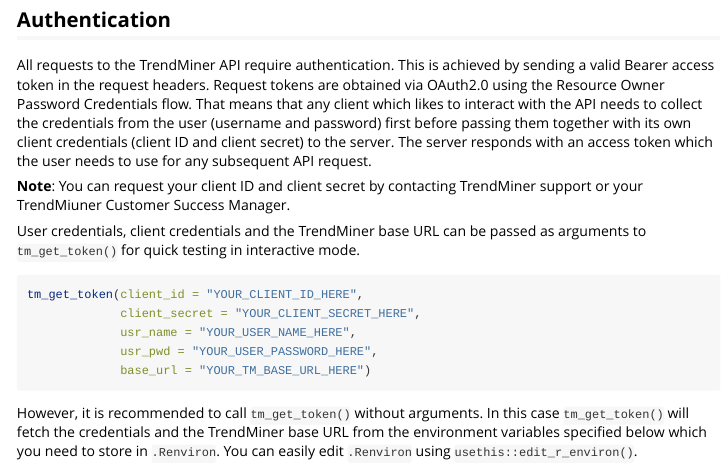
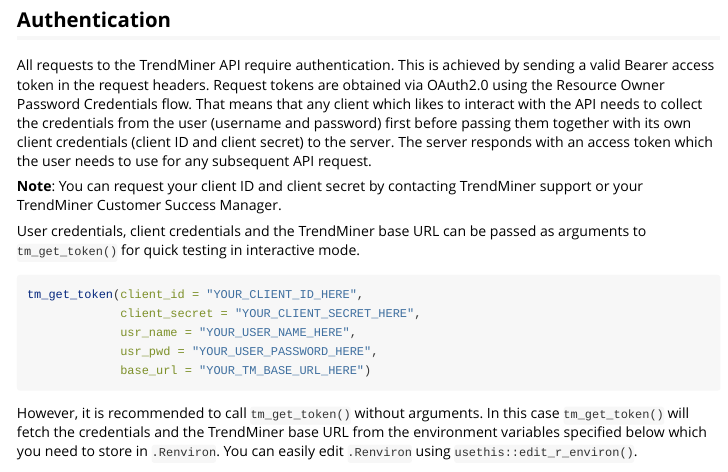
Before and after one commit to TrendMinerCS/trendminer, an R Markdown document (vignettes/trendminer.Rmd): the page in a window 1100 px wide, from 320 px down. Rendered offline with R 4.5, knitr and Pandoc, with nearby package versions.

Commit message:
Correct typo

```diff
--- a/vignettes/trendminer.Rmd
+++ b/vignettes/trendminer.Rmd
@@ -30,7 +30,7 @@
 
 All requests to the TrendMiner API require authentication. This is achieved by sending a valid Bearer access token in the request headers. Request tokens are obtained via OAuth2.0 using the Resource Owner Password Credentials flow. That means that any client which likes to interact with the API needs to collect the credentials from the user (username and password) first before passing them together with its own client credentials (client ID and client secret) to the server. The server responds with an access token which the user needs to use for any subsequent API request.
 
-**Note**: You can request your client ID and client secret by contacting TrendMiner support or your TrendMiuner Customer Success Manager.
+**Note**: You can request your client ID and client secret by contacting TrendMiner support or your TrendMiner Customer Success Manager.
 
 User credentials, client credentials and the TrendMiner base URL can be passed as arguments to `tm_get_token()` for quick testing in interactive mode.
 
```
